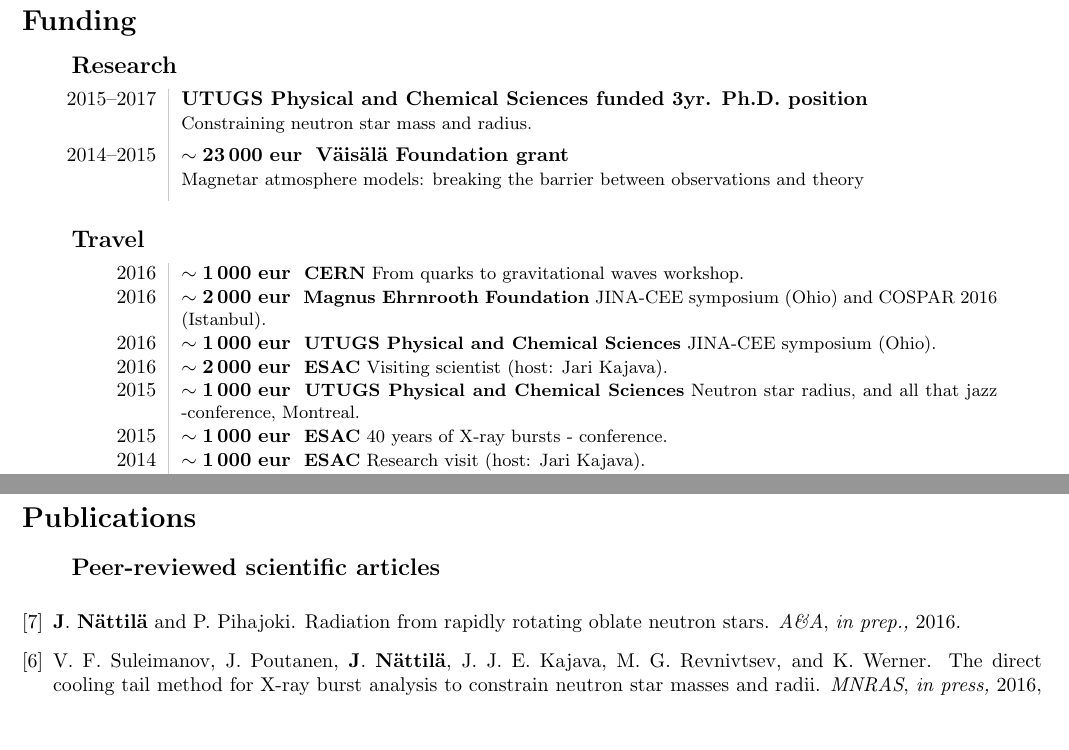
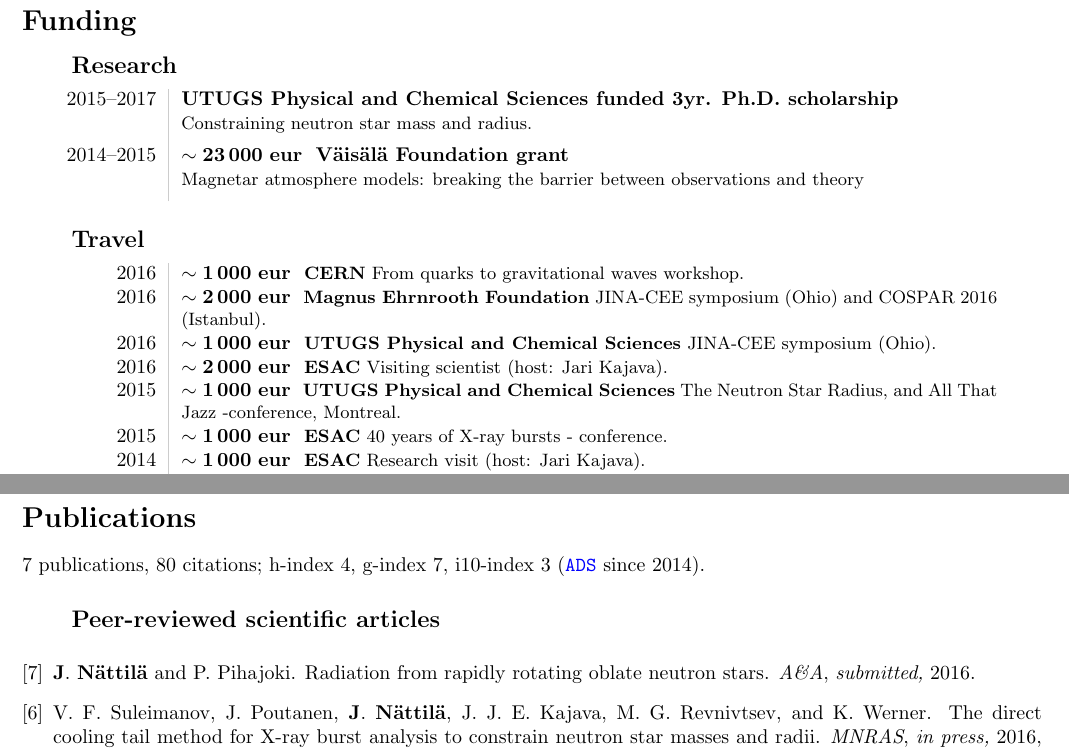
Before and after one commit to natj/cv, a LaTeX CV (cv_plain.tex): two parts of pages 3 and 4 of 4, joined at a grey line, cut so that both start at the same text, the shorter picture padded with empty space. Compiled offline with pdfLaTeX.

Commit message:
add indexes

```diff
--- a/cv_plain.tex
+++ b/cv_plain.tex
@@ -60,7 +60,7 @@
  primaryClass = "astro-ph.HE",
  keywords = {dense matter, stars: neutron, X-rays: binaries, X-rays: bursts},
      year = 2016,
-    month = {\textit{in prep.,}},
+    month = {\textit{submitted,}},
 }
 
 @ARTICLE{2016arXiv161109885S,
@@ -351,7 +352,7 @@ Co-supervised 1 M.Sc. thesis, 1 B.Sc thesis. Currently co-supervising 1 M.Sc. th
 \subsection*{\phantom{sub} Research}
 \begin{tabular}{L!{\VRule}R}
 %  2015--2017 & $\mathbf{\sim82\,000~\mathbf{eur}~}$ \textbf{UTUGS Physical and Chemical Sciences funded Ph.D. position}\\
-  2015--2017 & \textbf{UTUGS Physical and Chemical Sciences funded 3yr. Ph.D. position}\\
+  2015--2017 & \textbf{UTUGS Physical and Chemical Sciences funded 3yr. Ph.D. scholarship}\\
   & \small{Constraining neutron star mass and radius.}\\[1ex]
   2014--2015 & $\mathbf{\sim23\,000~\mathbf{eur}~}$ \textbf{V\"ais\"al\"a Foundation grant} \\
   & \small{Magnetar atmosphere models: breaking the barrier between observations and theory} \\[1ex]
@@ -366,7 +367,7 @@ Co-supervised 1 M.Sc. thesis, 1 B.Sc thesis. Currently co-supervising 1 M.Sc. th
   2016 & $ \mathbf{\sim2\,000~\mathbf{eur}~}$ \small{\textbf{ESAC} Visiting scientist (host: Jari Kajava). }\\
 %  2015 & $ \mathbf{\sim500~\mathbf{eur}~}   $ \small{\textbf{University of Tennessee} Research visit (host: Andrew Steiner).}\\
 %  2015 & $ \mathbf{\sim500~\mathbf{eur}~}   $ \small{\textbf{University of Maryland} Research visit (host: Cole Miller).}\\
-  2015 & $ \mathbf{\sim1\,000~\mathbf{eur}~}$ \small{\textbf{UTUGS Physical and Chemical Sciences} Neutron star radius, and all that jazz -conference, Montreal.}\\
+  2015 & $ \mathbf{\sim1\,000~\mathbf{eur}~}$ \small{\textbf{UTUGS Physical and Chemical Sciences} The Neutron Star Radius, and All That Jazz -conference, Montreal.}\\
   2015 & $ \mathbf{\sim1\,000~\mathbf{eur}~}$ \small{\textbf{ESAC} 40 years of X-ray bursts - conference.}\\
   2014 & $ \mathbf{\sim1\,000~\mathbf{eur}~}$ \small{\textbf{ESAC} Research visit (host: Jari Kajava).}\\
 \end{tabular}
@@ -413,6 +414,7 @@ $+$ Some smaller travel grants and reimbursements.
 
 \input{kenottaja.tex}
 \section*{Publications}
+7 publications, 80 citations; h-index 4, g-index 7, i10-index 3 (\href{http://adsabs.harvard.edu/cgi-bin/abs_connect?author=nattila,+J.&aut_syn=YES&return_req=no_params}{\nolinkurl{ADS}} since 2014).
 \subsection*{\phantom{sub} Peer-reviewed scientific articles}
 
 \vspace{-20pt}
```
Also changed, not shown: cv_plain.pdf, cv_plain.tex (1 more changed lines).
